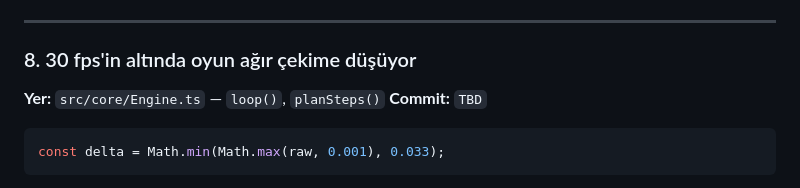
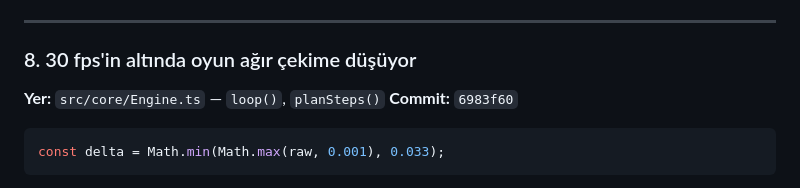
Before and after one commit to mmburk/swarm-survival-3d, a Markdown page: bug.md, the part around the change. Drawn GitHub-style.

````diff
--- a/bug.md
+++ b/bug.md
@@ -287,7 +287,7 @@ olan 0.11), ama atışın kendisi tetikte duruyor — sıfır gecikme nasıl
 ### 8. 30 fps'in altında oyun ağır çekime düşüyor
 
 **Yer:** `src/core/Engine.ts` — `loop()`, `planSteps()`
-**Commit:** `TBD`
+**Commit:** `6983f60`
 
 ```ts
 const delta = Math.min(Math.max(raw, 0.001), 0.033);
````
Also changed, not shown: docs/fikirler.md (+1 -1 lines).
